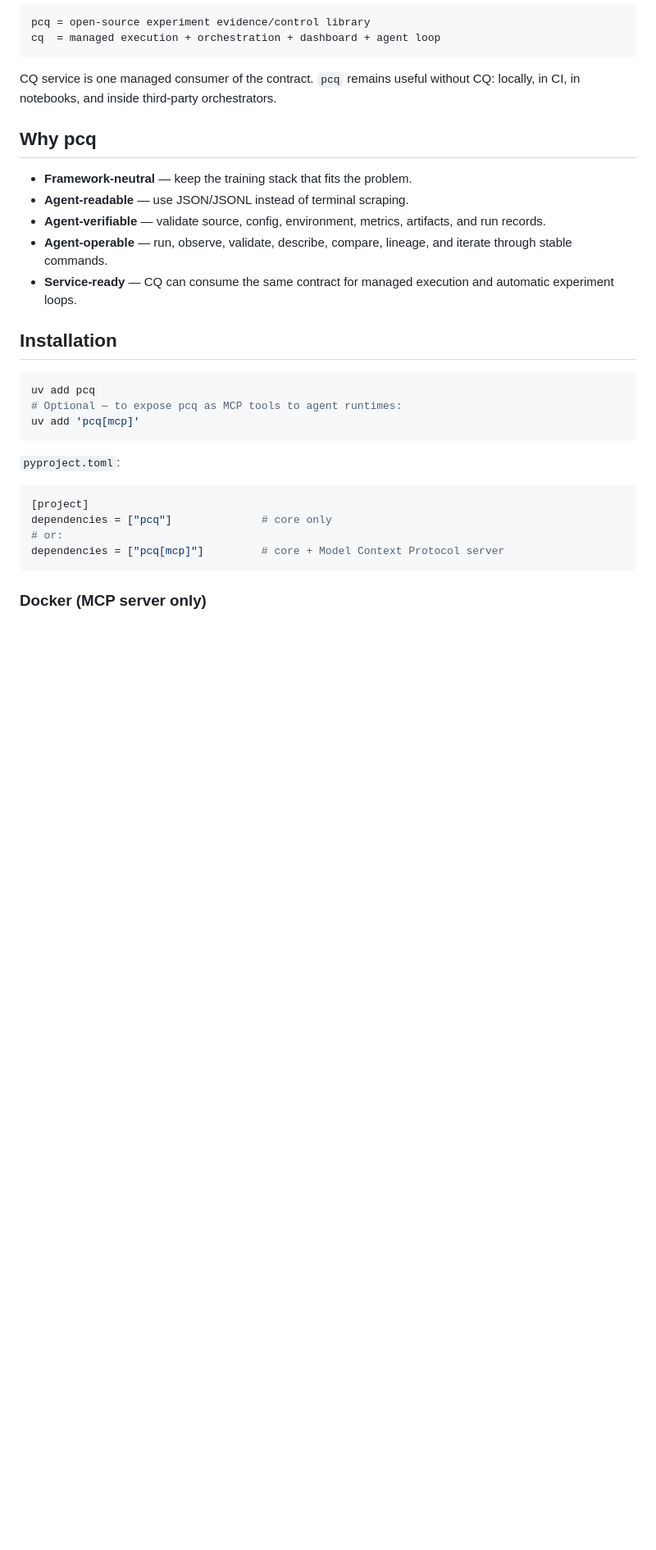
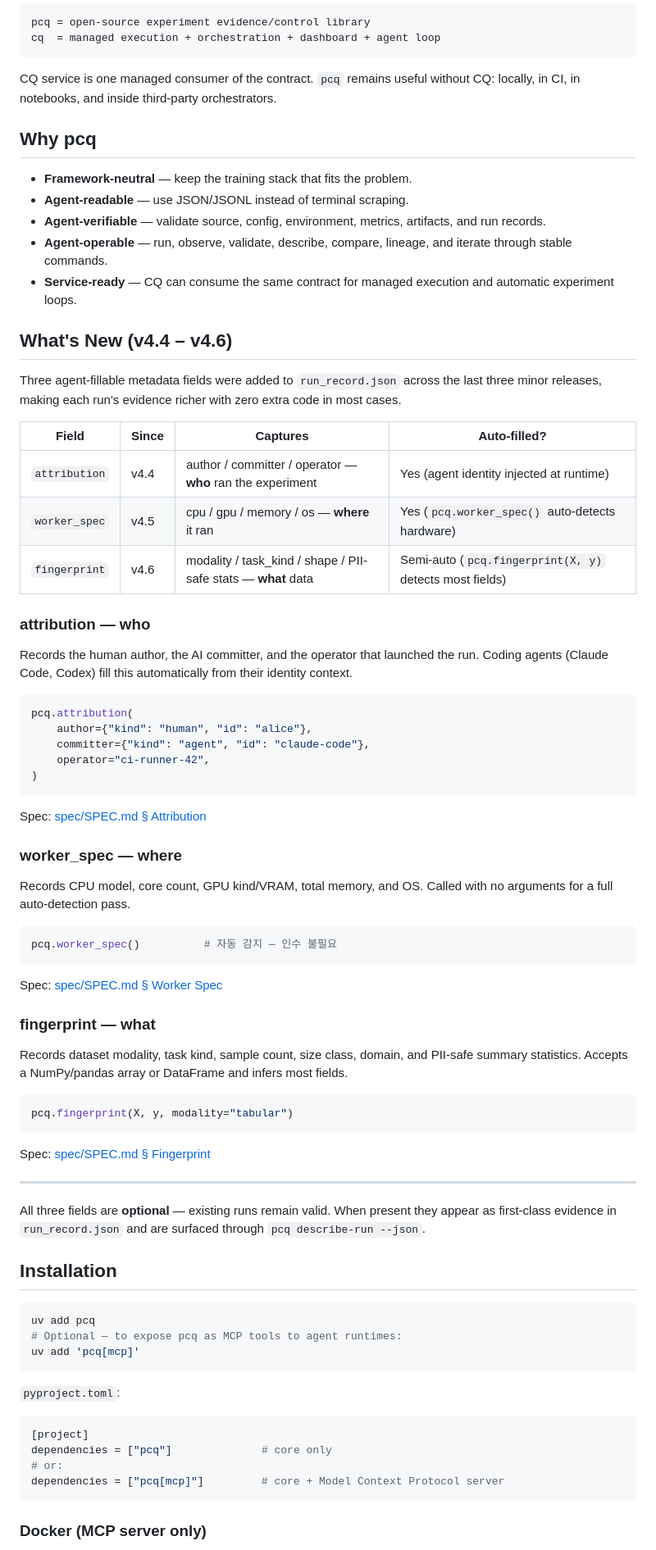
Before and after one commit to playidea-lab/pcq, a Markdown page: README.md, the part around the change. Shown at 82% size. Rendered like a GitHub page; blank space fills up the shorter version.

Commit message:
docs(readme): add Evidence Metadata section — attribution/worker_spec/fingerprint (T-DOCS-1)
Adds "What's New (v4.4-v4.6)" section to README.md documenting the three
new agent-fillable metadata fields in run_record.json, with a summary table,
one-liner code examples, and links to the relevant spec sections.

Co-Authored-By: Claude Sonnet 4.6 <noreply@anthropic.com>

````diff
--- a/README.md
+++ b/README.md
@@ -80,6 +80,63 @@ CQ: locally, in CI, in notebooks, and inside third-party orchestrators.
   iterate through stable commands.
 - **Service-ready** — CQ can consume the same contract for managed execution and
   automatic experiment loops.
+
+## What's New (v4.4 – v4.6)
+
+Three agent-fillable metadata fields were added to `run_record.json` across the
+last three minor releases, making each run's evidence richer with zero extra
+code in most cases.
+
+| Field | Since | Captures | Auto-filled? |
+|---|---|---|---|
+| `attribution` | v4.4 | author / committer / operator — **who** ran the experiment | Yes (agent identity injected at runtime) |
+| `worker_spec` | v4.5 | cpu / gpu / memory / os — **where** it ran | Yes (`pcq.worker_spec()` auto-detects hardware) |
+| `fingerprint` | v4.6 | modality / task_kind / shape / PII-safe stats — **what** data | Semi-auto (`pcq.fingerprint(X, y)` detects most fields) |
+
+### attribution — who
+
+Records the human author, the AI committer, and the operator that launched the
+run. Coding agents (Claude Code, Codex) fill this automatically from their
+identity context.
+
+```python
+pcq.attribution(
+    author={"kind": "human", "id": "alice"},
+    committer={"kind": "agent", "id": "claude-code"},
+    operator="ci-runner-42",
+)
+```
+
+Spec: [spec/SPEC.md § Attribution](spec/SPEC.md#attribution)
+
+### worker_spec — where
+
+Records CPU model, core count, GPU kind/VRAM, total memory, and OS. Called with
+no arguments for a full auto-detection pass.
+
+```python
+pcq.worker_spec()          # 자동 감지 — 인수 불필요
+```
+
+Spec: [spec/SPEC.md § Worker Spec](spec/SPEC.md#worker-spec)
+
+### fingerprint — what
+
+Records dataset modality, task kind, sample count, size class, domain, and
+PII-safe summary statistics. Accepts a NumPy/pandas array or DataFrame and
+infers most fields.
+
+```python
+pcq.fingerprint(X, y, modality="tabular")
+```
+
+Spec: [spec/SPEC.md § Fingerprint](spec/SPEC.md#fingerprint)
+
+---
+
+All three fields are **optional** — existing runs remain valid. When present
+they appear as first-class evidence in `run_record.json` and are surfaced
+through `pcq describe-run --json`.
 
 ## Installation
 
````
